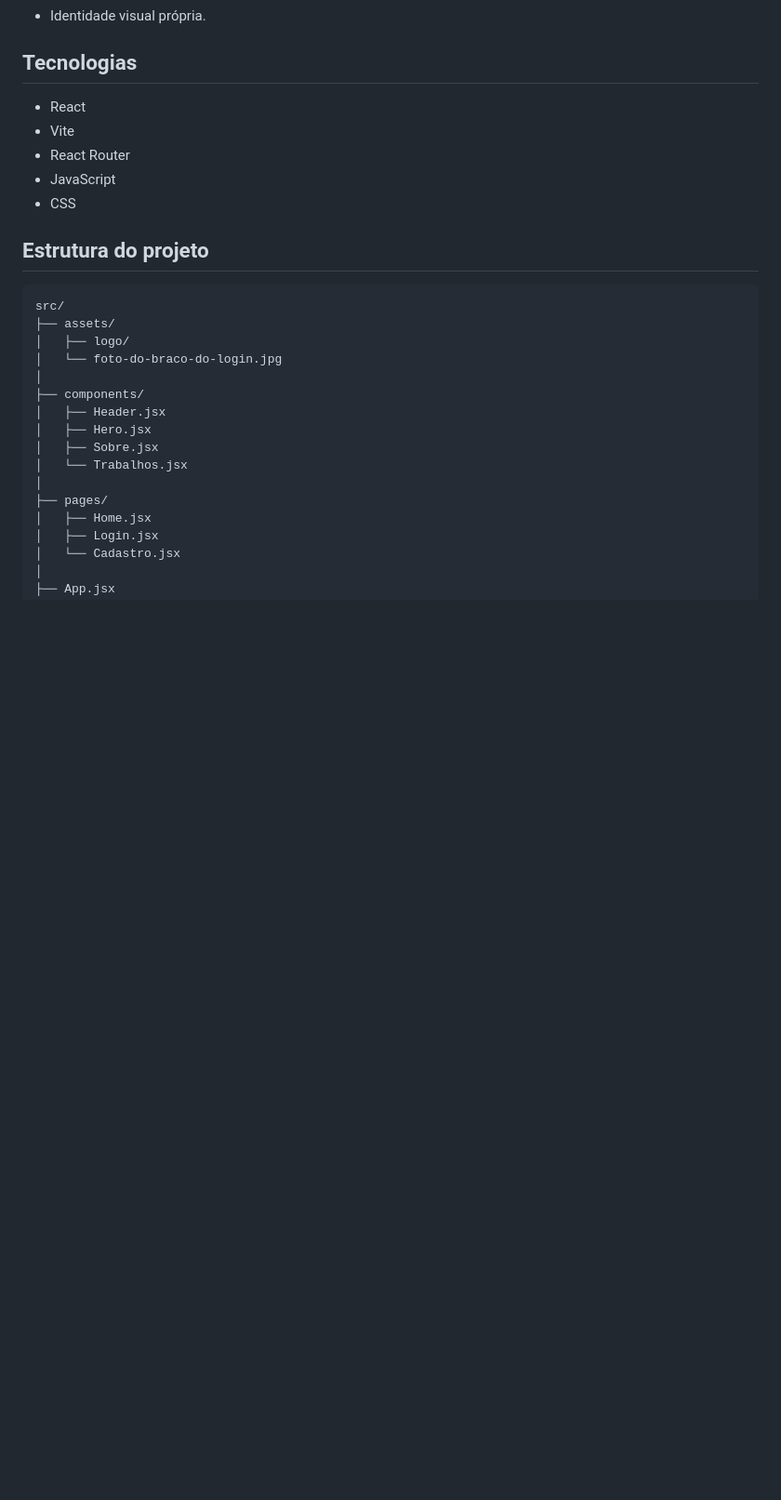
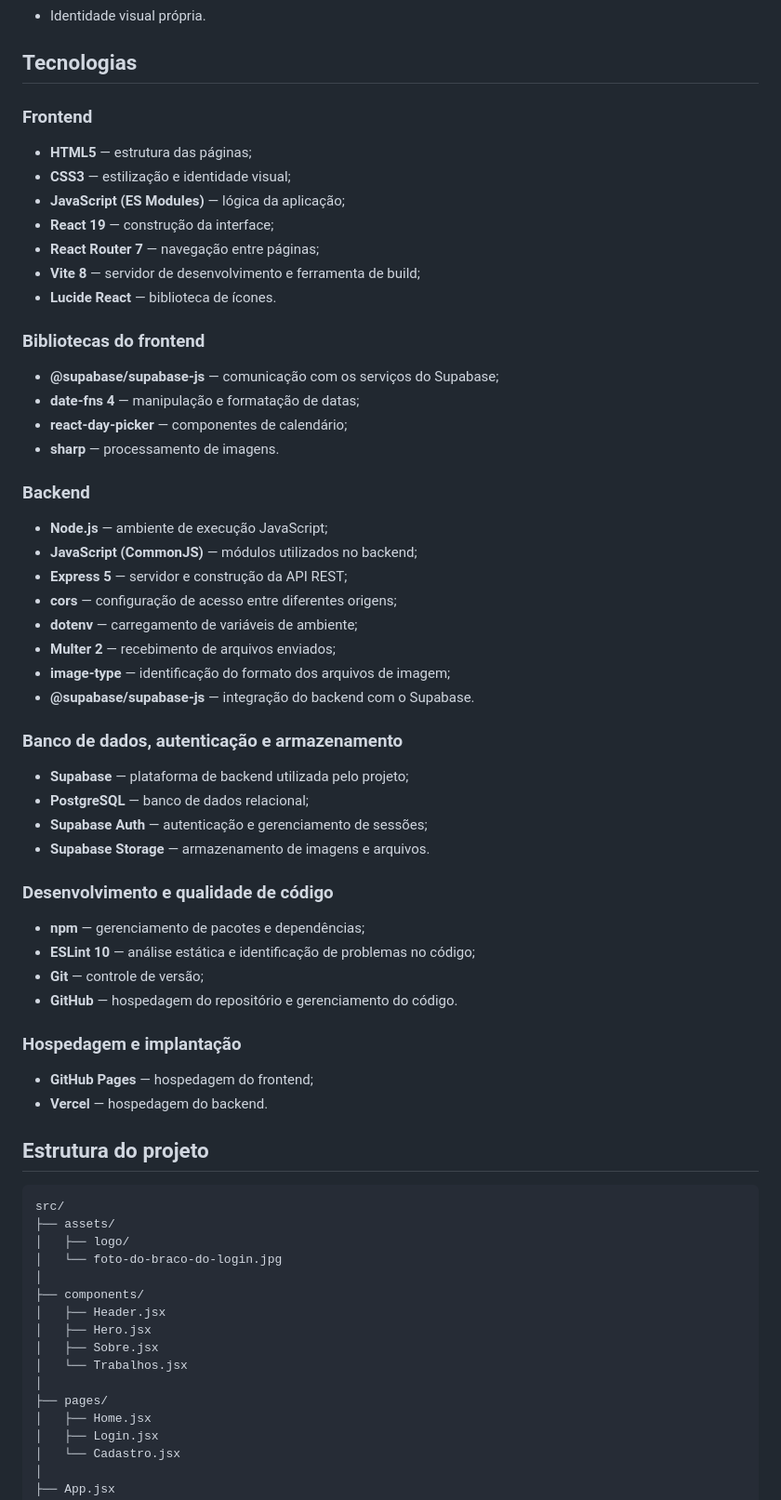
Before and after one commit to nvini16/TATOO, a Markdown page: README.md, the part around the change. Shown at 93% size. GitHub-like rendering; blank space fills up the shorter version.

Commit message:
docs: atualizar tecnologias e organizar por categorias

```diff
--- a/README.md
+++ b/README.md
@@ -21,11 +21,52 @@ A versão atual possui:
 
 ## Tecnologias
 
-- React
-- Vite
-- React Router
-- JavaScript
-- CSS
+### Frontend
+
+- **HTML5** — estrutura das páginas;
+- **CSS3** — estilização e identidade visual;
+- **JavaScript (ES Modules)** — lógica da aplicação;
+- **React 19** — construção da interface;
+- **React Router 7** — navegação entre páginas;
+- **Vite 8** — servidor de desenvolvimento e ferramenta de build;
+- **Lucide React** — biblioteca de ícones.
+
+### Bibliotecas do frontend
+
+- **@supabase/supabase-js** — comunicação com os serviços do Supabase;
+- **date-fns 4** — manipulação e formatação de datas;
+- **react-day-picker** — componentes de calendário;
+- **sharp** — processamento de imagens.
+
+### Backend
+
+- **Node.js** — ambiente de execução JavaScript;
+- **JavaScript (CommonJS)** — módulos utilizados no backend;
+- **Express 5** — servidor e construção da API REST;
+- **cors** — configuração de acesso entre diferentes origens;
+- **dotenv** — carregamento de variáveis de ambiente;
+- **Multer 2** — recebimento de arquivos enviados;
+- **image-type** — identificação do formato dos arquivos de imagem;
+- **@supabase/supabase-js** — integração do backend com o Supabase.
+
+### Banco de dados, autenticação e armazenamento
+
+- **Supabase** — plataforma de backend utilizada pelo projeto;
+- **PostgreSQL** — banco de dados relacional;
+- **Supabase Auth** — autenticação e gerenciamento de sessões;
+- **Supabase Storage** — armazenamento de imagens e arquivos.
+
+### Desenvolvimento e qualidade de código
+
+- **npm** — gerenciamento de pacotes e dependências;
+- **ESLint 10** — análise estática e identificação de problemas no código;
+- **Git** — controle de versão;
+- **GitHub** — hospedagem do repositório e gerenciamento do código.
+
+### Hospedagem e implantação
+
+- **GitHub Pages** — hospedagem do frontend;
+- **Vercel** — hospedagem do backend.
 
 ## Estrutura do projeto
 
```
